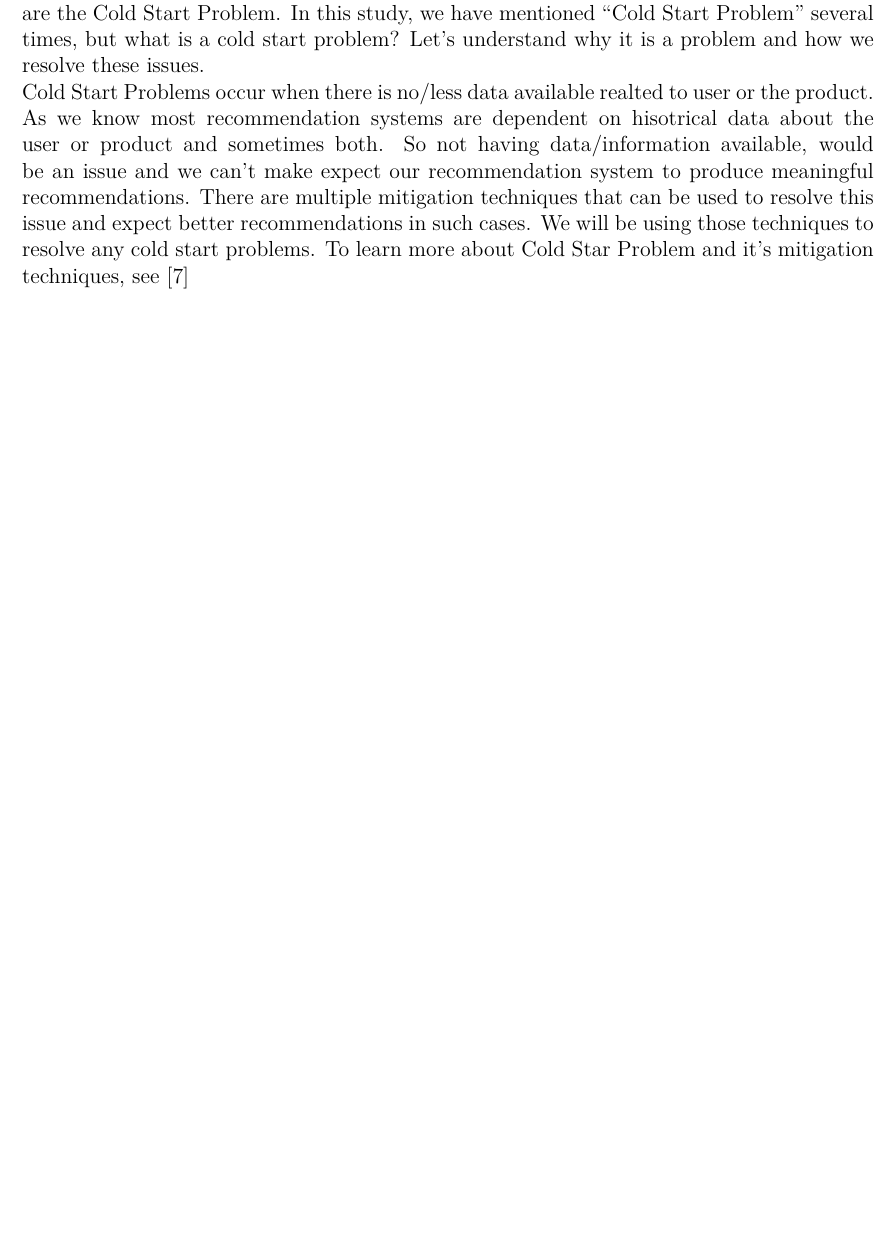
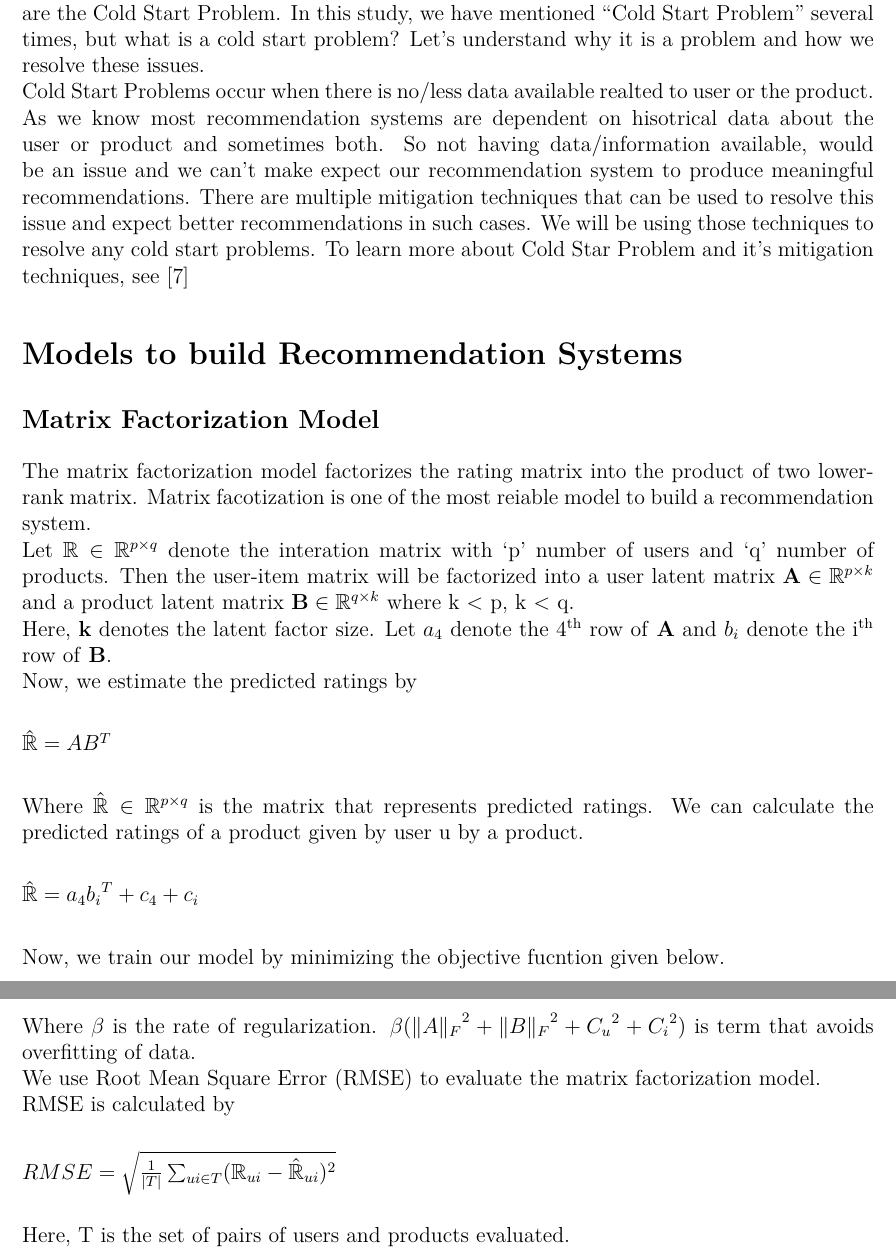
Before and after one commit to dev-aniketsingh/RecommendationSystem, an R Markdown document (termPaper.Rmd): part of page 5 of 6 before the commit and two parts of pages 5 and 6 of 7 after it, the two joined at a grey line, cut so that both start at the same text, the shorter picture padded with empty space. The pictures show the output file termPaper.pdf that the author committed with the source.

Commit message:
updated term paper

```diff
--- a/termPaper.Rmd
+++ b/termPaper.Rmd
@@ -68,7 +68,45 @@ This type of recommendation systems uses both Content-based filtering and Collab
 One of the major problem that we encounter while working with recommendation systems are the Cold Start Problem. In this study, we have mentioned "Cold Start Problem" several times, but what is a cold start problem? Let's understand why it is a problem and how we resolve these issues.
 Cold Start Problems occur when there is no/less data available realted to user or the product. As we know most recommendation systems are dependent on hisotrical data about the user or product and sometimes both. So not having data/information available, would be an issue and we can't make expect our recommendation system to produce meaningful recommendations.
 There are multiple mitigation techniques that can be used to resolve this issue and expect better recommendations in such cases. We will be using those techniques to resolve any cold start problems. To learn more about Cold Star Problem and it's mitigation techniques, see \cite{ColdStartProblem}
+\section {Models to build Recommendation Systems}
+\subsection{Matrix Factorization Model}
+The matrix factorization model factorizes the rating matrix into the product of two lower-rank matrix.
+Matrix facotization is one of the most reiable model to build a recommendation system.
+\
+Let $\mathbb{R} \in \mathbb{R}^{p \times q}$ denote the interation matrix with 'p' number of users and 'q' number of products. Then the user-item matrix will be factorized into a user latent matrix $\textbf{A} \in \mathbb{R}^{p \times k}$ and a product latent matrix $\textbf{B} \in \mathbb{R}^{q \times k}$ where  k < p, k < q.
+\
+Here, \textbf{k} denotes the latent factor size. Let $a_4$ denote the 4$^{\text{th}}$ row of \textbf{A} and $b_i$ denote the i$^{\text{th}}$ row of \textbf{B}.
+\
+Now, we estimate the predicted ratings by
+\
 
+$\hat{\mathbb{R}} = AB^T$
+
+\
+Where $\hat{\mathbb{R}}\in \mathbb{R}^{p \times q}$ is the matrix that represents predicted ratings. We can calculate the predicted ratings of a product given by user u by a product.
+\
+
+$\hat{\mathbb{R}} = {a_4b_i}^T + c_4 + c_i$
+
+\
+Now, we train our model by minimizing the objective fucntion given below.
+
+\
+  $\underset{A,B,C}{\arg\max} \sum_{(u,i) \in k} \|\mathbb{R}_{ui} - \hat{\mathbb{R}}_{ui}\| + \beta({\|A\|_F}^2 +{\|B\|_F}^2 + {C_u}^2 + {C_i}^2)$
+
+\
+Where $\beta$ is the rate of regularization.
+$\beta({\|A\|_F}^2 +{\|B\|_F}^2 + {C_u}^2 + {C_i}^2)$ is term that avoids overfitting of data.
+\
+We use Root Mean Square Error (RMSE) to evaluate the matrix factorization model.
+\
+RMSE is calculated by
+\
+
+ $RMSE = \sqrt{\frac{1}{|T|}\sum_{ui \in T}({\mathbb{R}}_{ui} - \hat{\mathbb{R}}_{ui} )^2}$
+
+\
+Here, T is the set of pairs of users and products evaluated.
 
 \clearpage
 
```
Also changed, not shown: termPaper.pdf, 1 other file.
